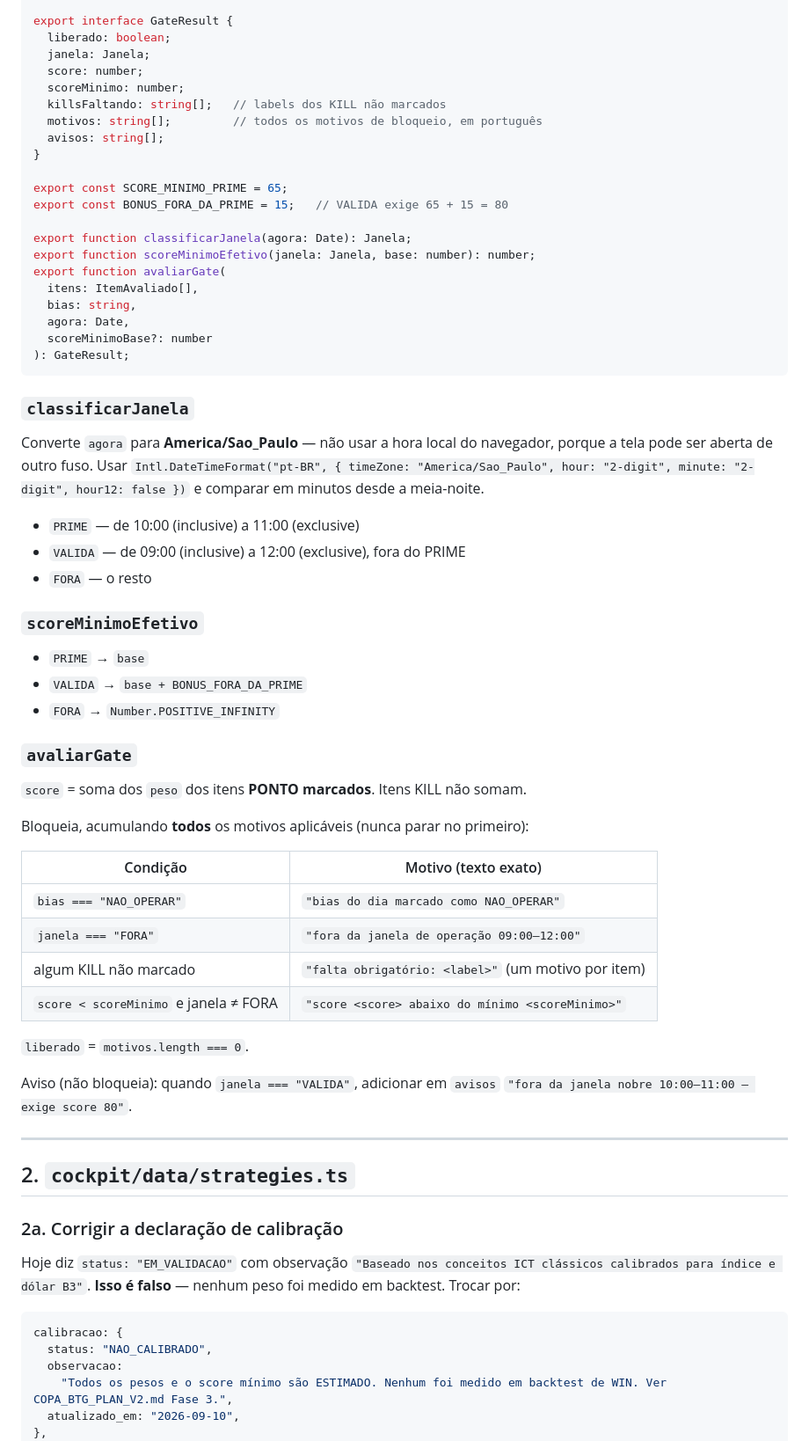
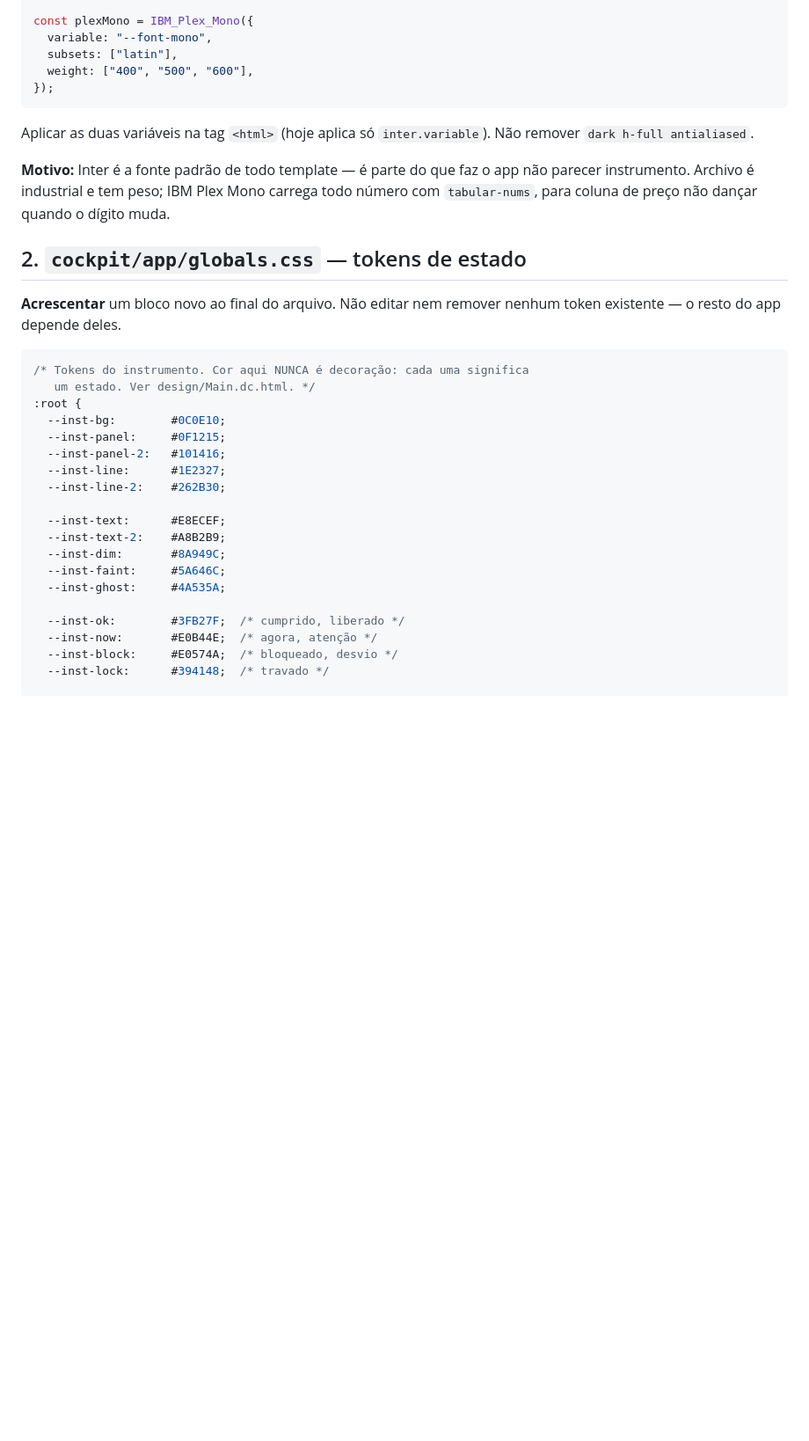
Before and after one commit to dersonn5/TRADINGDASH, a Markdown page: .claude/handoff/SPEC.md, the part around one of its changes. Shown at 88% size. Rendered like a GitHub page; blank space fills up the shorter version.

Commit message:
docs: handoff spec for checklist redesign

````diff
--- a/.claude/handoff/SPEC.md
+++ b/.claude/handoff/SPEC.md
@@ -70,78 +71,42 @@ export interface ItemAvaliado {
 
-export interface GateResult {
-  liberado: boolean;
-  janela: Janela;
-  score: number;
-  scoreMinimo: number;
-  killsFaltando: string[];   // labels dos KILL não marcados
-  motivos: string[];         // todos os motivos de bloqueio, em português
-  avisos: string[];
-}
-
-export const SCORE_MINIMO_PRIME = 65;
-export const BONUS_FORA_DA_PRIME = 15;   // VALIDA exige 65 + 15 = 80
-
-export function classificarJanela(agora: Date): Janela;
-export function scoreMinimoEfetivo(janela: Janela, base: number): number;
-export function avaliarGate(
-  itens: ItemAvaliado[],
-  bias: string,
-  agora: Date,
-  scoreMinimoBase?: number
-): GateResult;
+const plexMono = IBM_Plex_Mono({
+  variable: "--font-mono",
+  subsets: ["latin"],
+  weight: ["400", "500", "600"],
+});
 ```
 
-### `classificarJanela`
+Aplicar as duas variáveis na tag `<html>` (hoje aplica só `inter.variable`).
+Não remover `dark h-full antialiased`.
 
-Converte `agora` para **America/Sao_Paulo** — não usar a hora local do navegador,
-porque a tela pode ser aberta de outro fuso. Usar
-`Intl.DateTimeFormat("pt-BR", { timeZone: "America/Sao_Paulo", hour: "2-digit", minute: "2-digit", hour12: false })`
-e comparar em minutos desde a meia-noite.
+**Motivo:** Inter é a fonte padrão de todo template — é parte do que faz o app
+não parecer instrumento. Archivo é industrial e tem peso; IBM Plex Mono carrega
+todo número com `tabular-nums`, para coluna de preço não dançar quando o dígito
+muda.
 
-- `PRIME` — de 10:00 (inclusive) a 11:00 (exclusive)
-- `VALIDA` — de 09:00 (inclusive) a 12:00 (exclusive), fora do PRIME
-- `FORA` — o resto
+## 2. `cockpit/app/globals.css` — tokens de estado
 
-### `scoreMinimoEfetivo`
+**Acrescentar** um bloco novo ao final do arquivo. Não editar nem remover
+nenhum token existente — o resto do app depende deles.
 
-- `PRIME` → `base`
-- `VALIDA` → `base + BONUS_FORA_DA_PRIME`
-- `FORA` → `Number.POSITIVE_INFINITY`
+```css
+/* Tokens do instrumento. Cor aqui NUNCA é decoração: cada uma significa
+   um estado. Ver design/Main.dc.html. */
+:root {
+  --inst-bg:        #0C0E10;
+  --inst-panel:     #0F1215;
+  --inst-panel-2:   #101416;
+  --inst-line:      #1E2327;
+  --inst-line-2:    #262B30;
 
-### `avaliarGate`
+  --inst-text:      #E8ECEF;
+  --inst-text-2:    #A8B2B9;
+  --inst-dim:       #8A949C;
+  --inst-faint:     #5A646C;
+  --inst-ghost:     #4A535A;
 
-`score` = soma dos `peso` dos itens **PONTO marcados**. Itens KILL não somam.
+  --inst-ok:        #3FB27F;  /* cumprido, liberado */
+  --inst-now:       #E0B44E;  /* agora, atenção */
+  --inst-block:     #E0574A;  /* bloqueado, desvio */
+  --inst-lock:      #394148;  /* travado */
 
-Bloqueia, acumulando **todos** os motivos aplicáveis (nunca parar no primeiro):
-
-| Condição | Motivo (texto exato) |
-|---|---|
-| `bias === "NAO_OPERAR"` | `"bias do dia marcado como NAO_OPERAR"` |
-| `janela === "FORA"` | `"fora da janela de operação 09:00–12:00"` |
-| algum KILL não marcado | `"falta obrigatório: <label>"` (um motivo por item) |
-| `score < scoreMinimo` e janela ≠ FORA | `"score <score> abaixo do mínimo <scoreMinimo>"` |
-
-`liberado` = `motivos.length === 0`.
-
-Aviso (não bloqueia): quando `janela === "VALIDA"`, adicionar em `avisos`
-`"fora da janela nobre 10:00–11:00 — exige score 80"`.
-
----
-
-## 2. `cockpit/data/strategies.ts`
-
-### 2a. Corrigir a declaração de calibração
-
-Hoje diz `status: "EM_VALIDACAO"` com observação `"Baseado nos conceitos ICT
-clássicos calibrados para índice e dólar B3"`. **Isso é falso** — nenhum peso foi
-medido em backtest. Trocar por:
-
-```ts
-calibracao: {
-  status: "NAO_CALIBRADO",
-  observacao:
-    "Todos os pesos e o score mínimo são ESTIMADO. Nenhum foi medido em backtest de WIN. Ver COPA_BTG_PLAN_V2.md Fase 3.",
-  atualizado_em: "2026-09-10",
-},
-```
-
````
Also changed, not shown: other parts of .claude/handoff/SPEC.md (+160 -196 lines).
